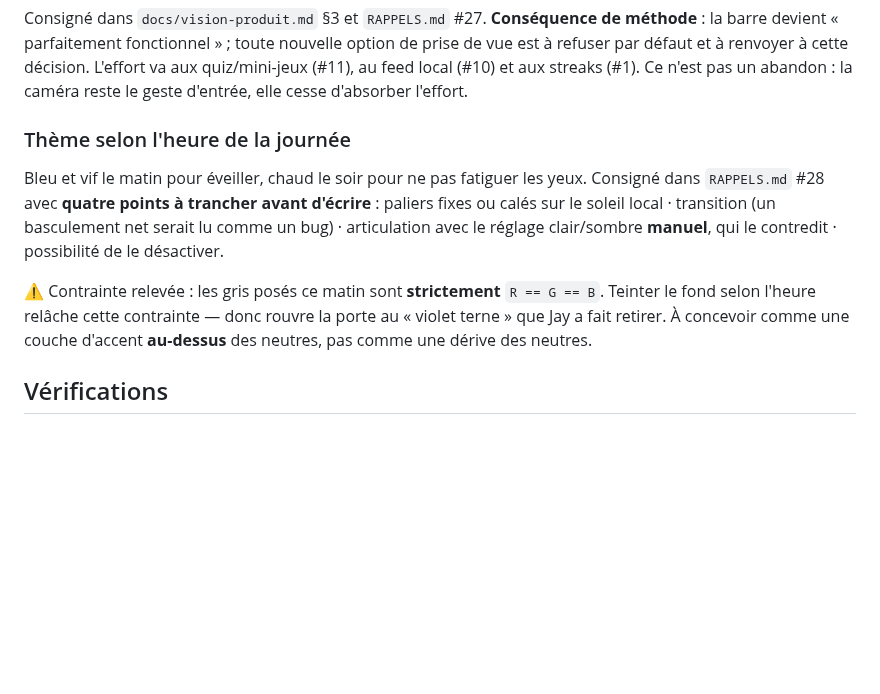
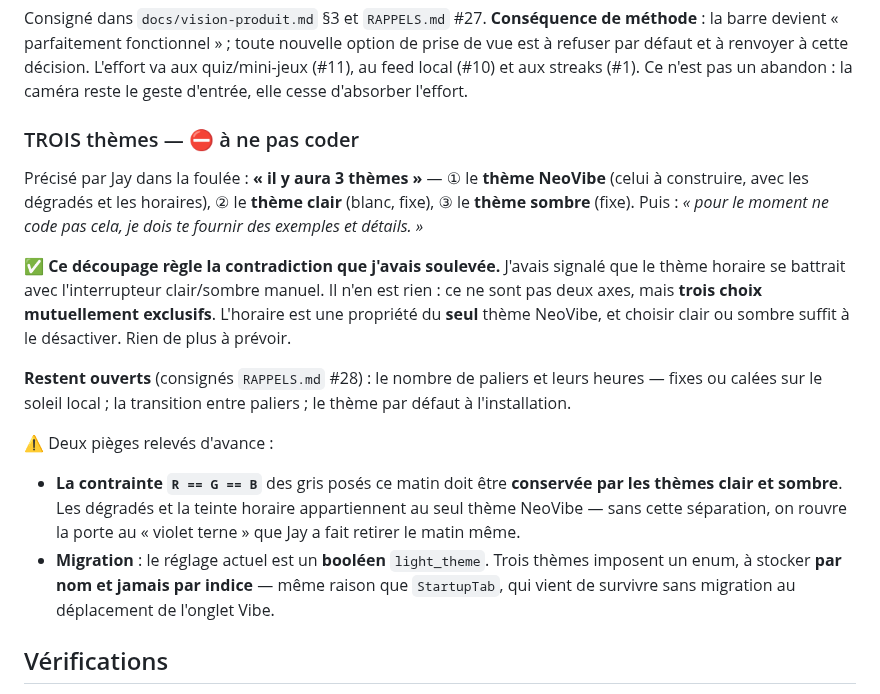
Before and after one commit to Gatsby4444/neovibe_alpha, a Markdown page: rapports-de-sessions/2026-08-14_16-30.md, the part around the change. GitHub-like rendering; blank space fills up the shorter version.

Commit message:
Note : trois themes, dont un seul dynamique (aucun code)
Precision de Jay : theme NeoVibe (degrades + horaires), theme clair
(blanc, fixe), theme sombre (fixe). Et : « pour le moment ne code pas
cela, je dois te fournir des exemples et details. » Rien n'est implemente.

Ce decoupage regle la contradiction que j'avais soulevee : l'horaire
n'est pas un second axe qui se bat avec l'interrupteur clair/sombre,
c'est une propriete du SEUL theme NeoVibe. Choisir clair ou sombre suffit
a le desactiver.

Restent ouverts : paliers et heures, transition entre paliers, theme par
defaut.

Deux pieges consignes d'avance : les themes clair et sombre doivent
GARDER la contrainte R == G == B des gris poses ce matin (les degrades
appartiennent au seul theme NeoVibe, sinon le violet terne revient) ; et
le reglage actuel est un BOOLEEN light_theme, donc trois themes imposent
un enum a stocker par NOM, jamais par indice.

Co-Authored-By: Claude Opus 5 <noreply@anthropic.com>
Claude-Session: https://claude.ai/code/session_012uLK4jpqseKQjGi72jmLcB

```diff
--- a/rapports-de-sessions/2026-08-14_16-30.md
+++ b/rapports-de-sessions/2026-08-14_16-30.md
@@ -487,18 +487,33 @@ L'effort va aux quiz/mini-jeux (#11), au feed local (#10) et aux streaks (#1).
 Ce n'est pas un abandon : la caméra reste le geste d'entrée, elle cesse
 d'absorber l'effort.
 
-### Thème selon l'heure de la journée
+### TROIS thèmes — ⛔ à ne pas coder
 
-Bleu et vif le matin pour éveiller, chaud le soir pour ne pas fatiguer les yeux.
-Consigné dans `RAPPELS.md` #28 avec **quatre points à trancher avant d'écrire** :
-paliers fixes ou calés sur le soleil local · transition (un basculement net
-serait lu comme un bug) · articulation avec le réglage clair/sombre **manuel**,
-qui le contredit · possibilité de le désactiver.
+Précisé par Jay dans la foulée : **« il y aura 3 thèmes »** — ① le **thème
+NeoVibe** (celui à construire, avec les dégradés et les horaires), ② le **thème
+clair** (blanc, fixe), ③ le **thème sombre** (fixe). Puis : *« pour le moment
+ne code pas cela, je dois te fournir des exemples et détails. »*
 
-⚠️ Contrainte relevée : les gris posés ce matin sont **strictement**
-`R == G == B`. Teinter le fond selon l'heure relâche cette contrainte — donc
-rouvre la porte au « violet terne » que Jay a fait retirer. À concevoir comme
-une couche d'accent **au-dessus** des neutres, pas comme une dérive des neutres.
+**✅ Ce découpage règle la contradiction que j'avais soulevée.** J'avais signalé
+que le thème horaire se battrait avec l'interrupteur clair/sombre manuel. Il
+n'en est rien : ce ne sont pas deux axes, mais **trois choix mutuellement
+exclusifs**. L'horaire est une propriété du **seul** thème NeoVibe, et choisir
+clair ou sombre suffit à le désactiver. Rien de plus à prévoir.
+
+**Restent ouverts** (consignés `RAPPELS.md` #28) : le nombre de paliers et leurs
+heures — fixes ou calées sur le soleil local ; la transition entre paliers ; le
+thème par défaut à l'installation.
+
+⚠️ Deux pièges relevés d'avance :
+
+- **La contrainte `R == G == B`** des gris posés ce matin doit être **conservée
+  par les thèmes clair et sombre**. Les dégradés et la teinte horaire
+  appartiennent au seul thème NeoVibe — sans cette séparation, on rouvre la
+  porte au « violet terne » que Jay a fait retirer le matin même.
+- **Migration** : le réglage actuel est un **booléen** `light_theme`. Trois
+  thèmes imposent un enum, à stocker **par nom et jamais par indice** — même
+  raison que `StartupTab`, qui vient de survivre sans migration au déplacement
+  de l'onglet Vibe.
 
 ## Vérifications
 
```
Also changed, not shown: RAPPELS.md (+1 -1 lines).
